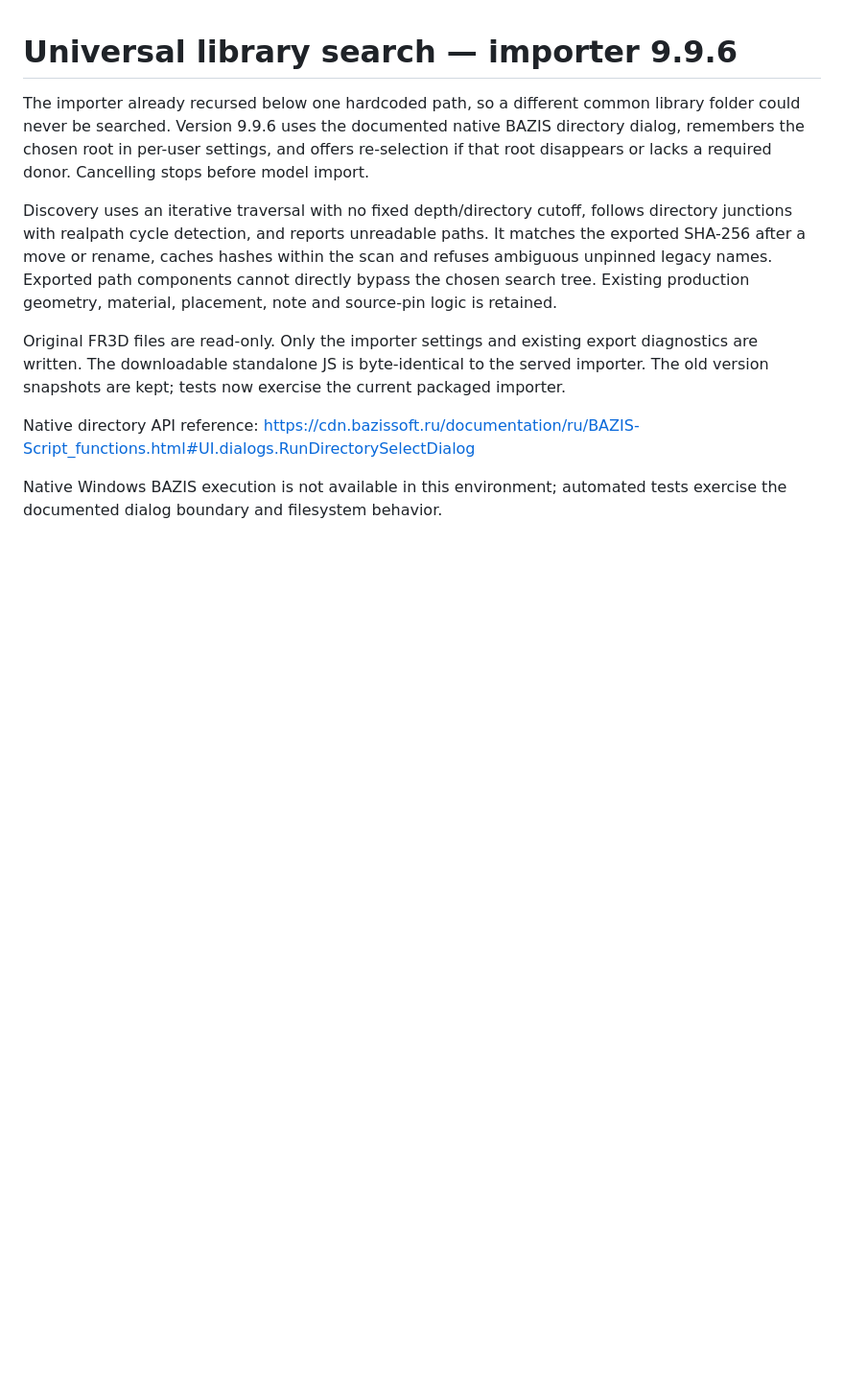
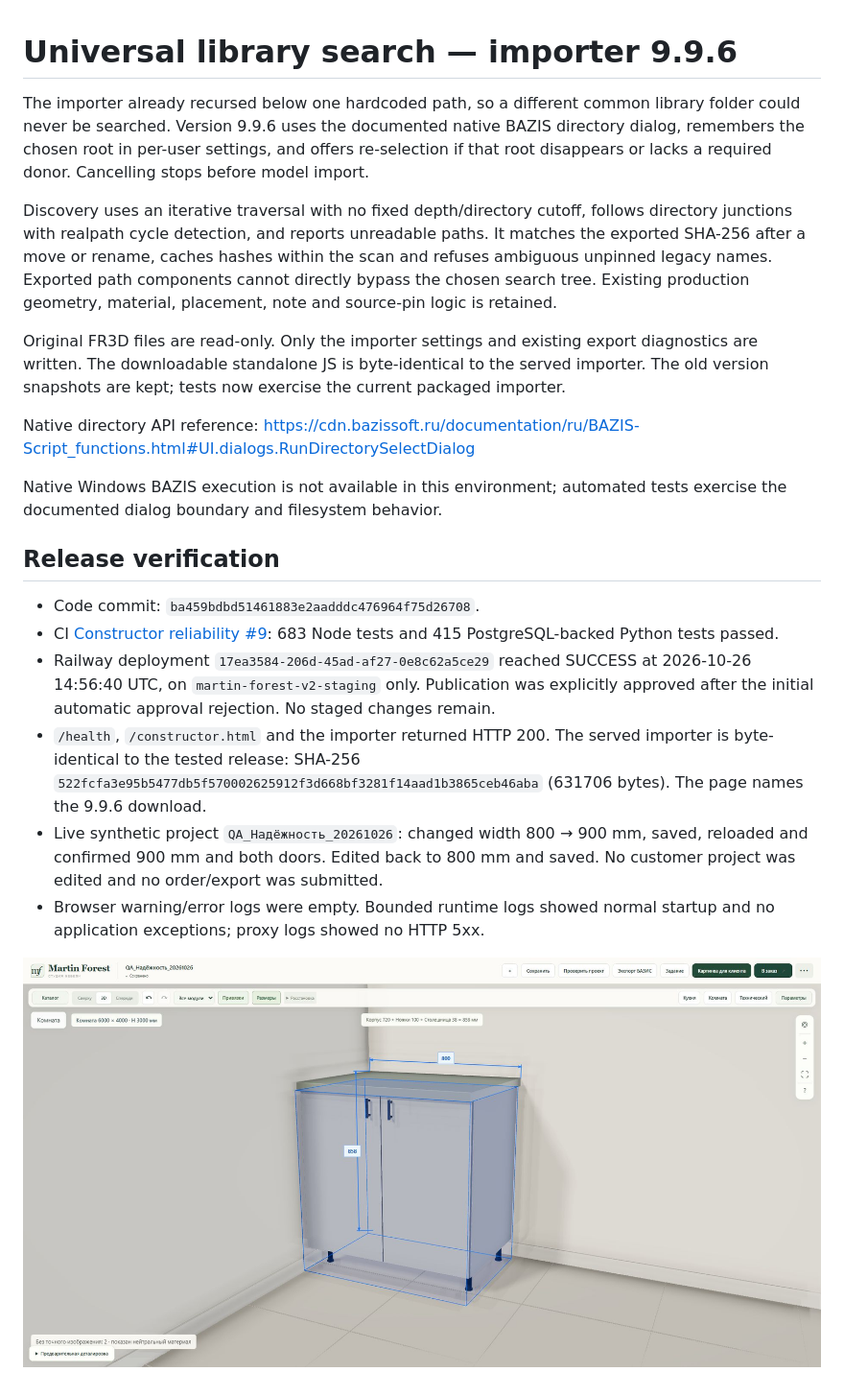
Before and after one commit to artempilipeika-create/artempilipieka-create.github.io, a Markdown page: docs/universal-search-20261026/README.md, the part around the change. Shown at 96% size. Rendered like a GitHub page; pictures changed too: docs/universal-search-20261026/deployed-qa.jpg (added); blank space fills up the shorter version.

Commit message:
docs: record universal search staging release and live QA verification

```diff
--- a/docs/universal-search-20261026/README.md
+++ b/docs/universal-search-20261026/README.md
@@ -9,3 +9,14 @@ Original FR3D files are read-only. Only the importer settings and existing expor
 Native directory API reference: https://cdn.bazissoft.ru/documentation/ru/BAZIS-Script_functions.html#UI.dialogs.RunDirectorySelectDialog
 
 Native Windows BAZIS execution is not available in this environment; automated tests exercise the documented dialog boundary and filesystem behavior.
+
+## Release verification
+
+- Code commit: `ba459bdbd51461883e2aadddc476964f75d26708`.
+- CI [Constructor reliability #9](https://github.com/artempilipeika-create/artempilipieka-create.github.io/actions/runs/40336532956): 683 Node tests and 415 PostgreSQL-backed Python tests passed.
+- Railway deployment `17ea3584-206d-45ad-af27-0e8c62a5ce29` reached SUCCESS at 2026-10-26 14:56:40 UTC, on `martin-forest-v2-staging` only. Publication was explicitly approved after the initial automatic approval rejection. No staged changes remain.
+- `/health`, `/constructor.html` and the importer returned HTTP 200. The served importer is byte-identical to the tested release: SHA-256 `522fcfa3e95b5477db5f570002625912f3d668bf3281f14aad1b3865ceb46aba` (631706 bytes). The page names the 9.9.6 download.
+- Live synthetic project `QA_Надёжность_20261026`: changed width 800 → 900 mm, saved, reloaded and confirmed 900 mm and both doors. Edited back to 800 mm and saved. No customer project was edited and no order/export was submitted.
+- Browser warning/error logs were empty. Bounded runtime logs showed normal startup and no application exceptions; proxy logs showed no HTTP 5xx.
+
+![Saved synthetic project after the release](deployed-qa.jpg)
```
